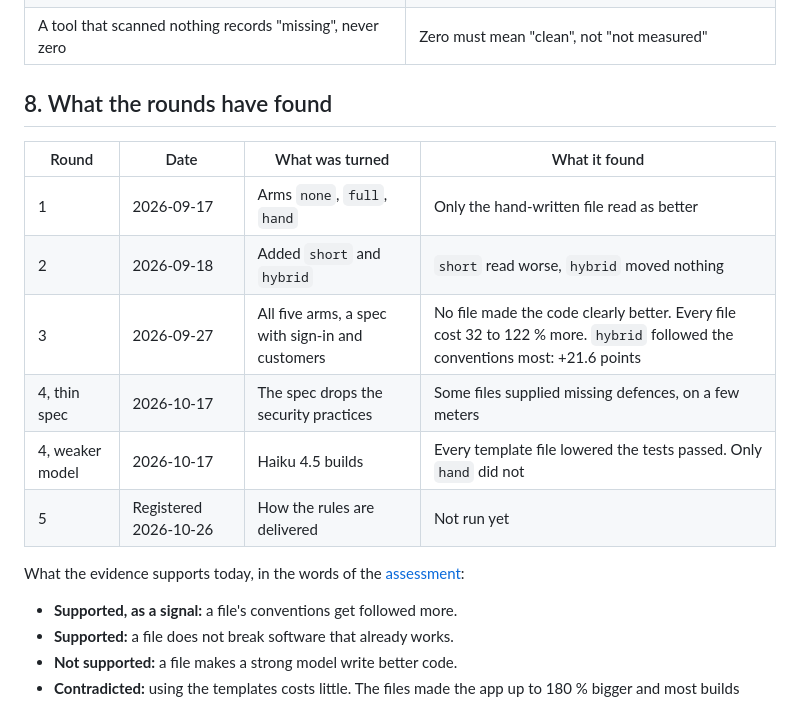
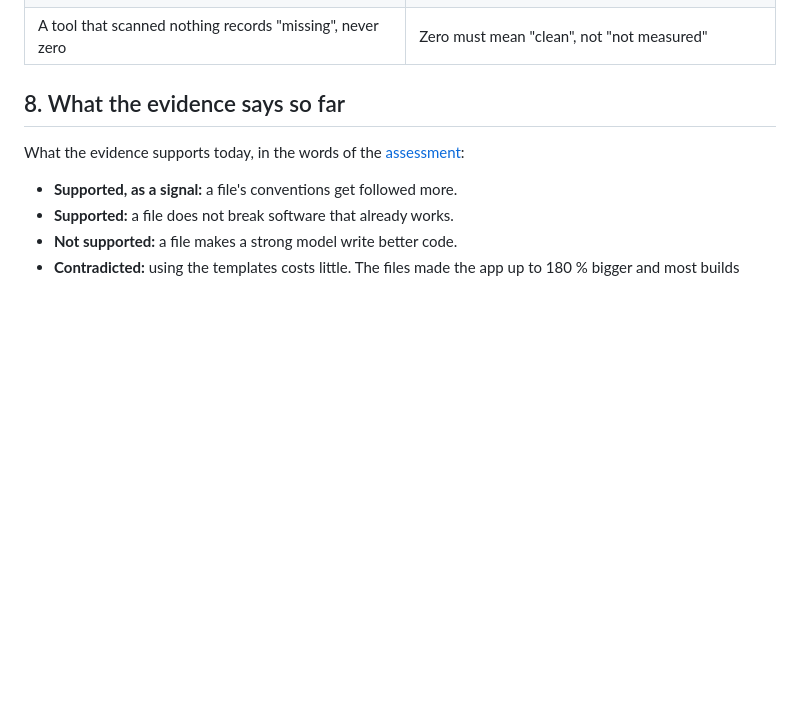
Before and after one commit to solid-ai-dev/solid-ai-benchmark, a Markdown page: docs/primer.md, the part around one of its changes. Rendered like a GitHub page; blank space fills up the shorter version.

```diff
--- a/docs/primer.md
+++ b/docs/primer.md
@@ -151,16 +149,7 @@ manufacture one.
 | A meter that turns out to measure something else is withdrawn | A wrong number is worse than no number |
 | A tool that scanned nothing records "missing", never zero | Zero must mean "clean", not "not measured" |
 
-## 8. What the rounds have found
-
-| Round | Date | What was turned | What it found |
-| ----- | ---- | --------------- | ------------- |
-| 1 | 2026-09-17 | Arms `none`, `full`, `hand` | Only the hand-written file read as better |
-| 2 | 2026-09-18 | Added `short` and `hybrid` | `short` read worse, `hybrid` moved nothing |
-| 3 | 2026-09-27 | All five arms, a spec with sign-in and customers | No file made the code clearly better. Every file cost 32 to 122 % more. `hybrid` followed the conventions most: +21.6 points |
-| 4, thin spec | 2026-10-17 | The spec drops the security practices | Some files supplied missing defences, on a few meters |
-| 4, weaker model | 2026-10-17 | Haiku 4.5 builds | Every template file lowered the tests passed. Only `hand` did not |
-| 5 | Registered 2026-10-26 | How the rules are delivered | Not run yet |
+## 8. What the evidence says so far
 
 What the evidence supports today, in the words of the
 [assessment](design/efficacy-assessment.md):
```
Also changed, not shown: other parts of docs/primer.md (+12 -14 lines), docs/diagrams/knobs.png, 1 other file.
